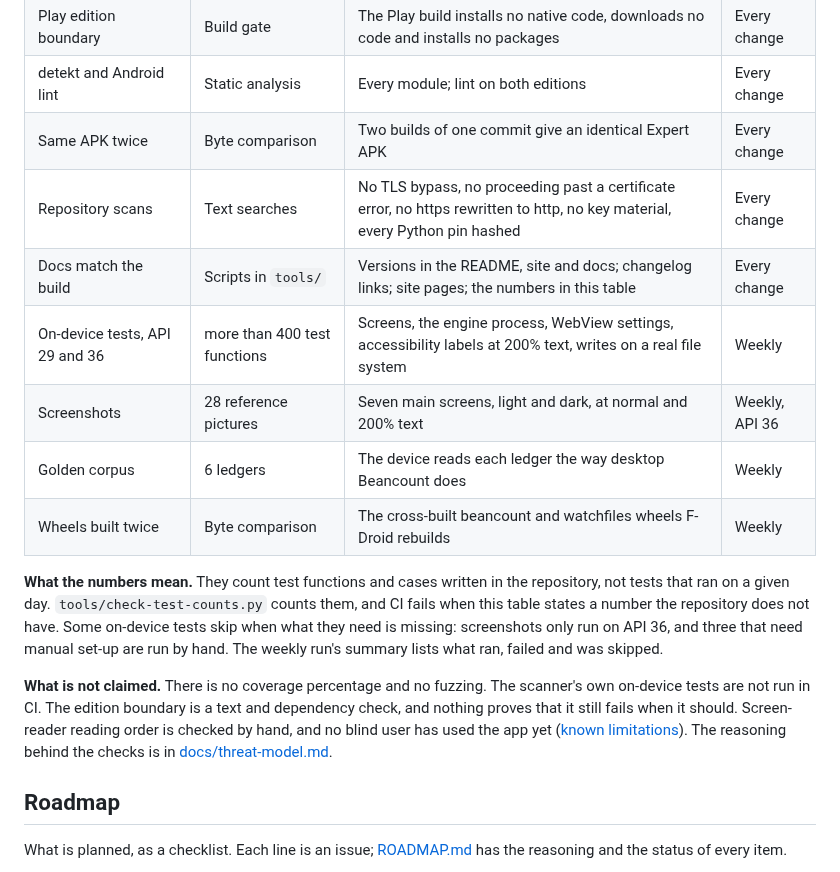
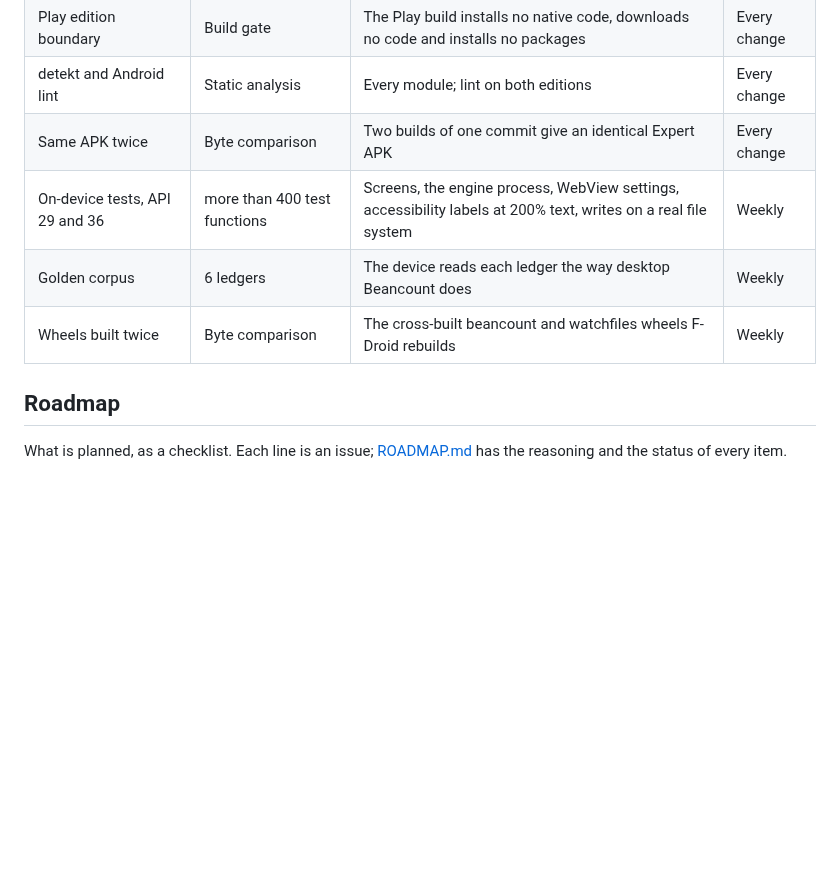
Before and after one commit to pintofi/beanbook, a Markdown page: README.md, the part around the change. Drawn GitHub-style; blank space fills up the shorter version.

Commit message:
README: Testing and reliability update

```diff
--- a/README.md
+++ b/README.md
@@ -460,24 +460,9 @@ that need an emulator run once a week instead, and their failures do not block a
 | Play edition boundary | Build gate | The Play build installs no native code, downloads no code and installs no packages | Every change |
 | detekt and Android lint | Static analysis | Every module; lint on both editions | Every change |
 | Same APK twice | Byte comparison | Two builds of one commit give an identical Expert APK | Every change |
-| Repository scans | Text searches | No TLS bypass, no proceeding past a certificate error, no https rewritten to http, no key material, every Python pin hashed | Every change |
-| Docs match the build | Scripts in `tools/` | Versions in the README, site and docs; changelog links; site pages; the numbers in this table | Every change |
 | On-device tests, API 29 and 36 | more than <!-- count:instrumentation-tests -->400<!-- /count --> test functions | Screens, the engine process, WebView settings, accessibility labels at 200% text, writes on a real file system | Weekly |
-| Screenshots | <!-- count:screenshots -->28<!-- /count --> reference pictures | Seven main screens, light and dark, at normal and 200% text | Weekly, API 36 |
 | Golden corpus | <!-- count:corpus-ledgers -->6<!-- /count --> ledgers | The device reads each ledger the way desktop Beancount does | Weekly |
 | Wheels built twice | Byte comparison | The cross-built beancount and watchfiles wheels F-Droid rebuilds | Weekly |
-
-**What the numbers mean.** They count test functions and cases written in the repository, not tests
-that ran on a given day. `tools/check-test-counts.py` counts them, and CI fails when this table states
-a number the repository does not have. Some on-device tests skip when what they need is missing:
-screenshots only run on API 36, and three that need manual set-up are run by hand. The weekly run's
-summary lists what ran, failed and was skipped.
-
-**What is not claimed.** There is no coverage percentage and no fuzzing. The scanner's own on-device
-tests are not run in CI. The edition boundary is a text and dependency check, and nothing proves that
-it still fails when it should. Screen-reader reading order is checked by hand, and no blind user has
-used the app yet ([known limitations](docs/known-limitations.md)). The reasoning behind the checks is
-in [docs/threat-model.md](docs/threat-model.md).
 
 ## Roadmap
 
```
